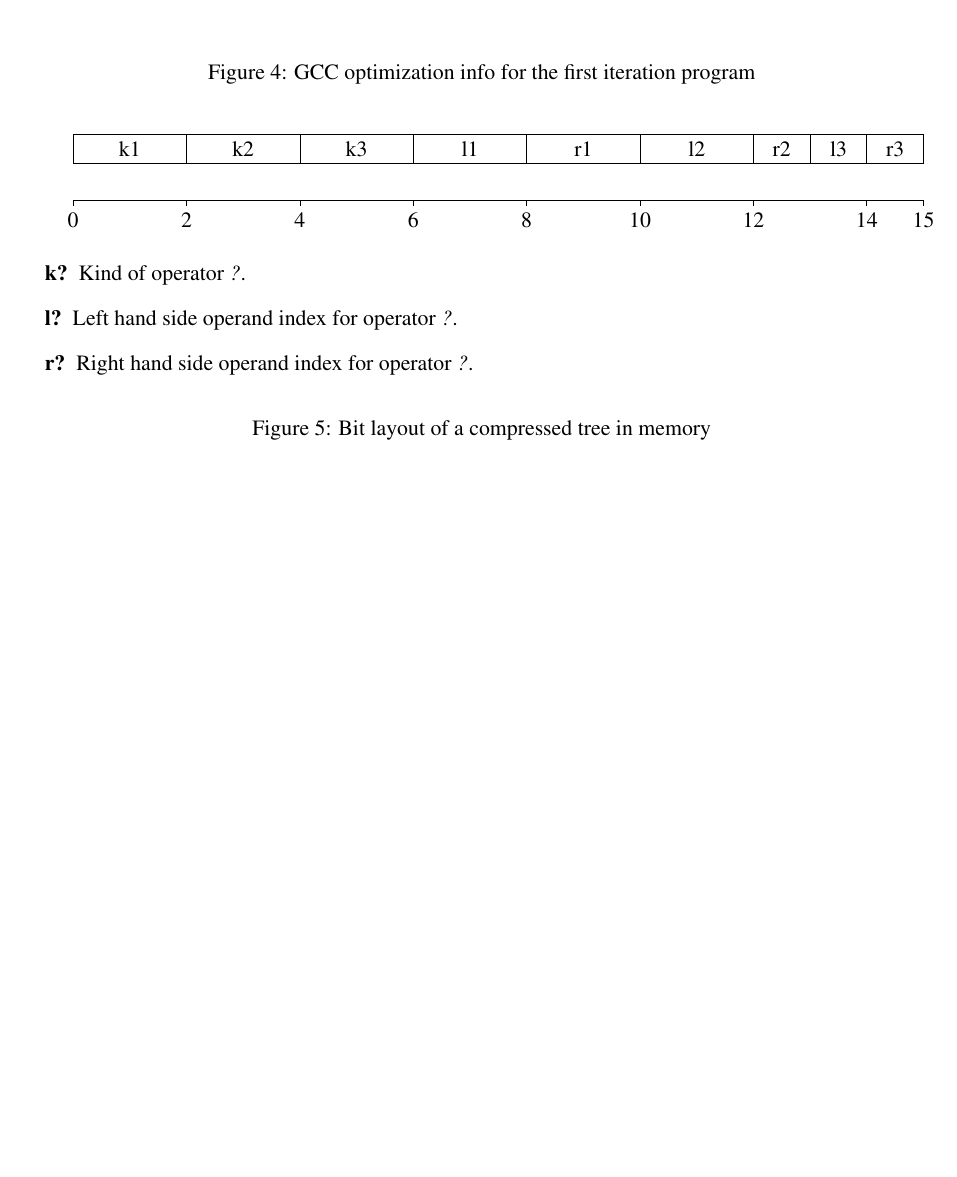
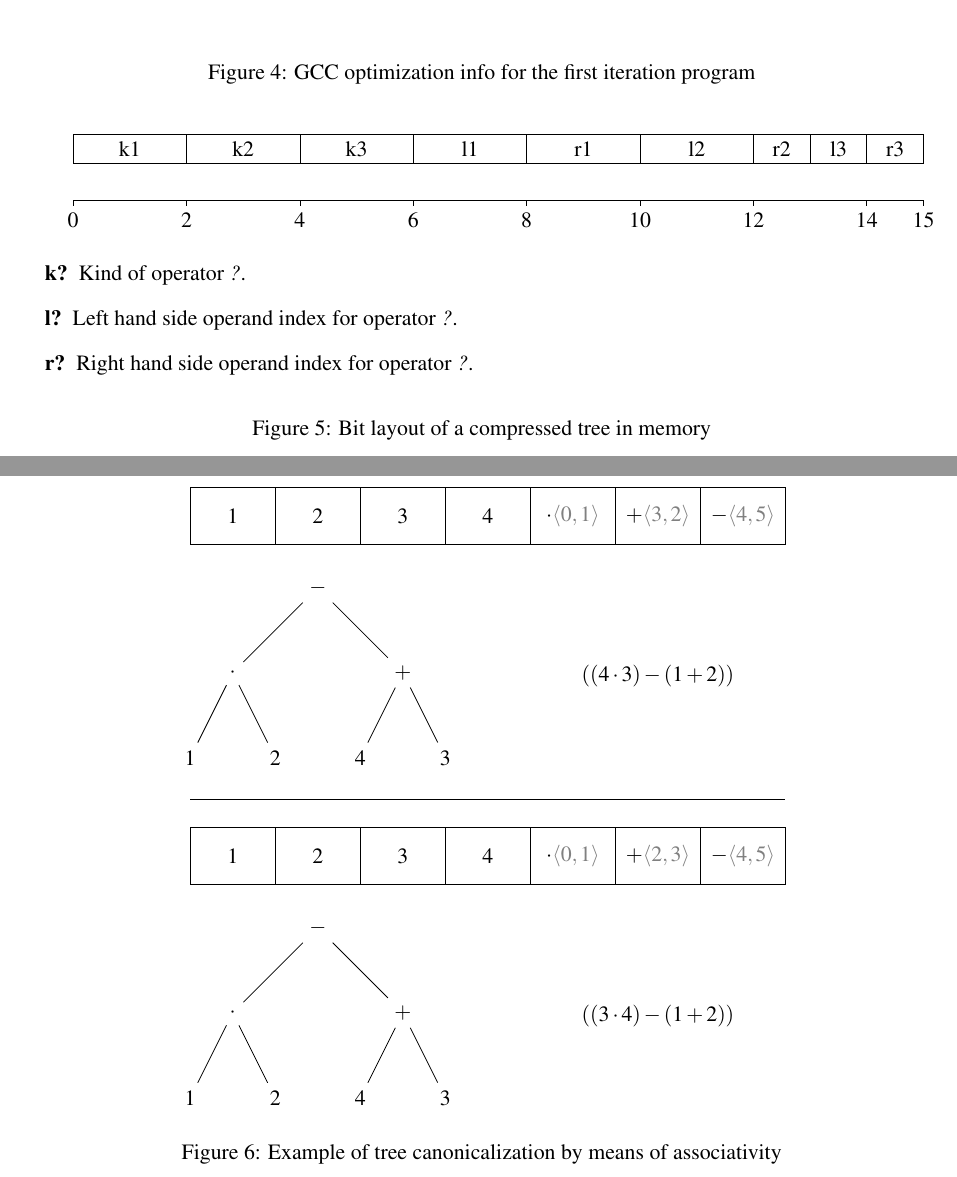
Before and after one commit to tgesthuizen/game24, a LaTeX document (report.tex, which reads tikz/commutative.inc): part of page 6 of 6 before the commit and two parts of pages 6 and 7 of 8 after it, the two joined at a grey line, cut so that both start at the same text, the shorter picture padded with empty space. Compiled offline with pdfLaTeX.

Commit message:
report: Add graphics explaining canonicalization
* tikz/commutative.inc: New file.
* report.tex: Add references to the new figures.

```diff
--- a/report.tex
+++ b/report.tex
@@ -18,7 +18,7 @@
 \author{Tim Gesthuizen}
 \title{Game 24}
 \usepackage{tikz}
-\usetikzlibrary{trees,fit,arrows,positioning,shapes.geometric}
+\usetikzlibrary{trees,fit,arrows,positioning,shapes}
 \usepackage{listings}
 \usepackage[a4paper,bindingoffset=0.2in,%
   left=1in,right=1in,top=1in,bottom=1in,%
--- /dev/null
+++ b/tikz/commutative.inc
@@ -0,0 +1,72 @@
+% game24 - Solves a game 24 scenario
+% Copyright (C) 2020 Tim Gesthuizen <tim.gesthuizen@yahoo.de>
+%
+% This program is free software: you can redistribute it and/or modify
+% it under the terms of the GNU General Public License as published by
+% the Free Software Foundation, either version 3 of the License, or
+% (at your option) any later version.
+%
+% This program is distributed in the hope that it will be useful,
+% but WITHOUT ANY WARRANTY; without even the implied warranty of
+% MERCHANTABILITY or FITNESS FOR A PARTICULAR PURPOSE.  See the
+% GNU General Public License for more details.
+%
+% You should have received a copy of the GNU General Public License
+% along with this program.  If not, see <https://www.gnu.org/licenses/>.
+
+\begin{figure}
+  \centering
+  \begin{tikzpicture}[%
+    box/.style={draw,%
+      outer sep = 0,%
+      align=center,%
+      minimum width=1.5cm,%
+      minimum height=1cm},
+    level distance=1.5cm,
+    level 1/.style={sibling distance=3cm},
+    level 2/.style={sibling distance=1.5cm}
+    ]
+    \node[box] (b00) {1};
+    \node[box, right = 0mm of b00] (b01) {2};
+    \node[box, right = 0mm of b01] (b02) {3};
+    \node[box, right = 0mm of b02] (b03) {4};
+    \node[box, right = 0mm of b03] (b04) {$\cdot {\color{gray} \langle 0, 1 \rangle}$};
+    \node[box, right = 0mm of b04] (b05) {$+ {\color{gray} \langle 3, 2 \rangle}$};
+    \node[box, right = 0mm of b05] (b06) {$- {\color{gray} \langle 4, 5 \rangle}$};
+
+    \node[below = .5cm of b01] {$-$} child{
+      node {$\cdot$}
+      child{ node{1} }
+      child{ node{2} }
+    } child {
+      node {$+$}
+      child{ node{4} }
+      child{ node{3} }
+    };
+
+    \node[below = 2cm of b05]{$((4 \cdot 3) - (1 + 2))$};
+
+    \node[shape=coordinate, below = 5cm of b00.west] (xl) {};
+    \node[shape=coordinate, below = 5cm of b06.east] (xr) {};
+    \draw (xl) -- (xr);
+    \node[box, below = 5cm of b00] (b10) {1};
+    \node[box, right = 0mm of b10] (b11) {2};
+    \node[box, right = 0mm of b11] (b12) {3};
+    \node[box, right = 0mm of b12] (b13) {4};
+    \node[box, right = 0mm of b13] (b14) {$\cdot {\color{gray} \langle 0, 1 \rangle}$};
+    \node[box, right = 0mm of b14] (b15) {$+ {\color{gray} \langle 2, 3 \rangle}$};
+    \node[box, right = 0mm of b15] (b16) {$- {\color{gray} \langle 4, 5 \rangle}$};
+
+    \node[below = .5cm of b11] {$-$} child{
+      node {$\cdot$}
+      child{ node{1} }
+      child{ node{2} }
+    } child {
+      node {$+$}
+      child{ node{4} }
+      child{ node{3} }
+    };
+
+    \node[below = 2cm of b15]{$((3 \cdot 4) - (1 + 2))$};
+  \end{tikzpicture}
+  \caption{Example of tree canonicalization by means of associativity}
```
Also changed, not shown: report.tex (5 more changed lines), tikz/commutative.inc (62 more changed lines).
